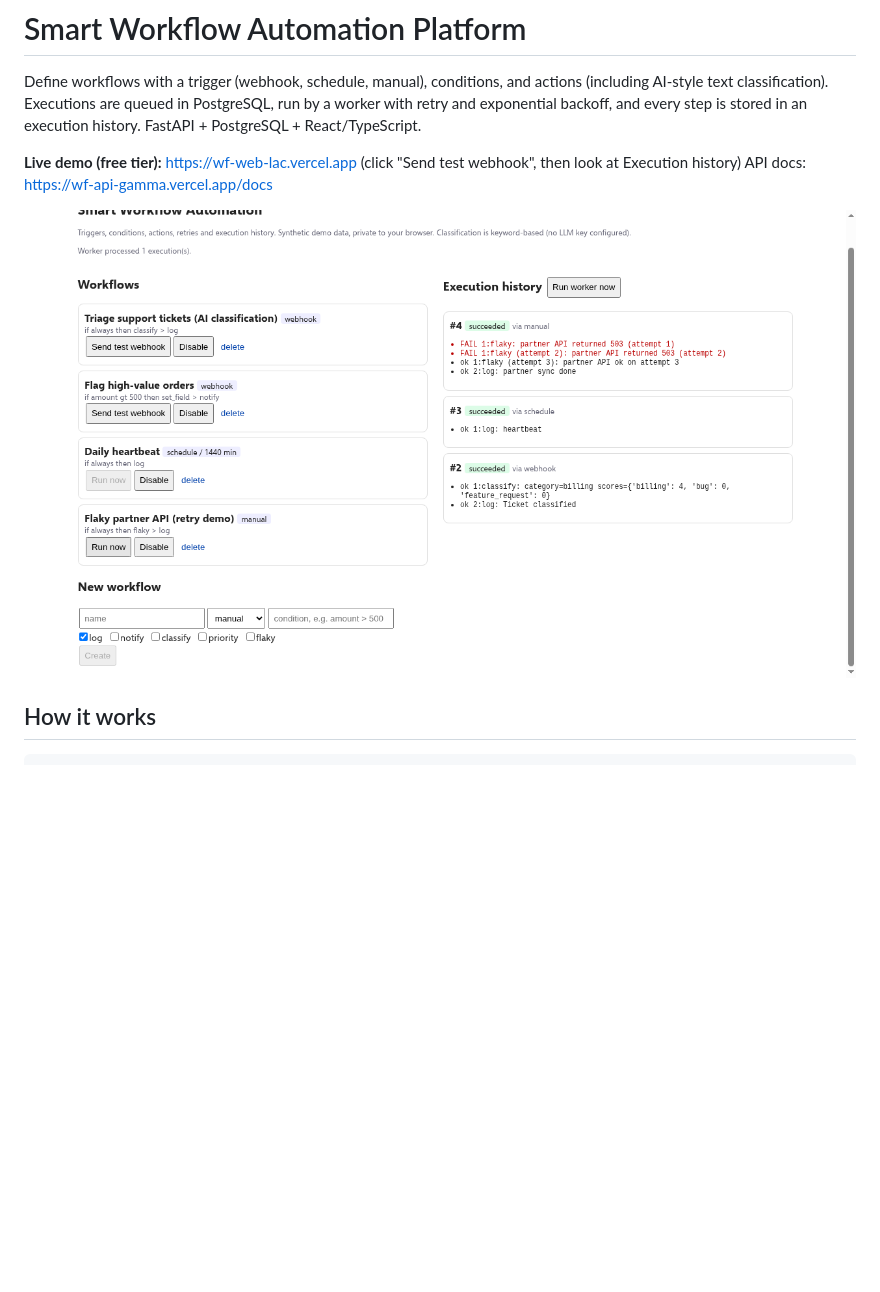
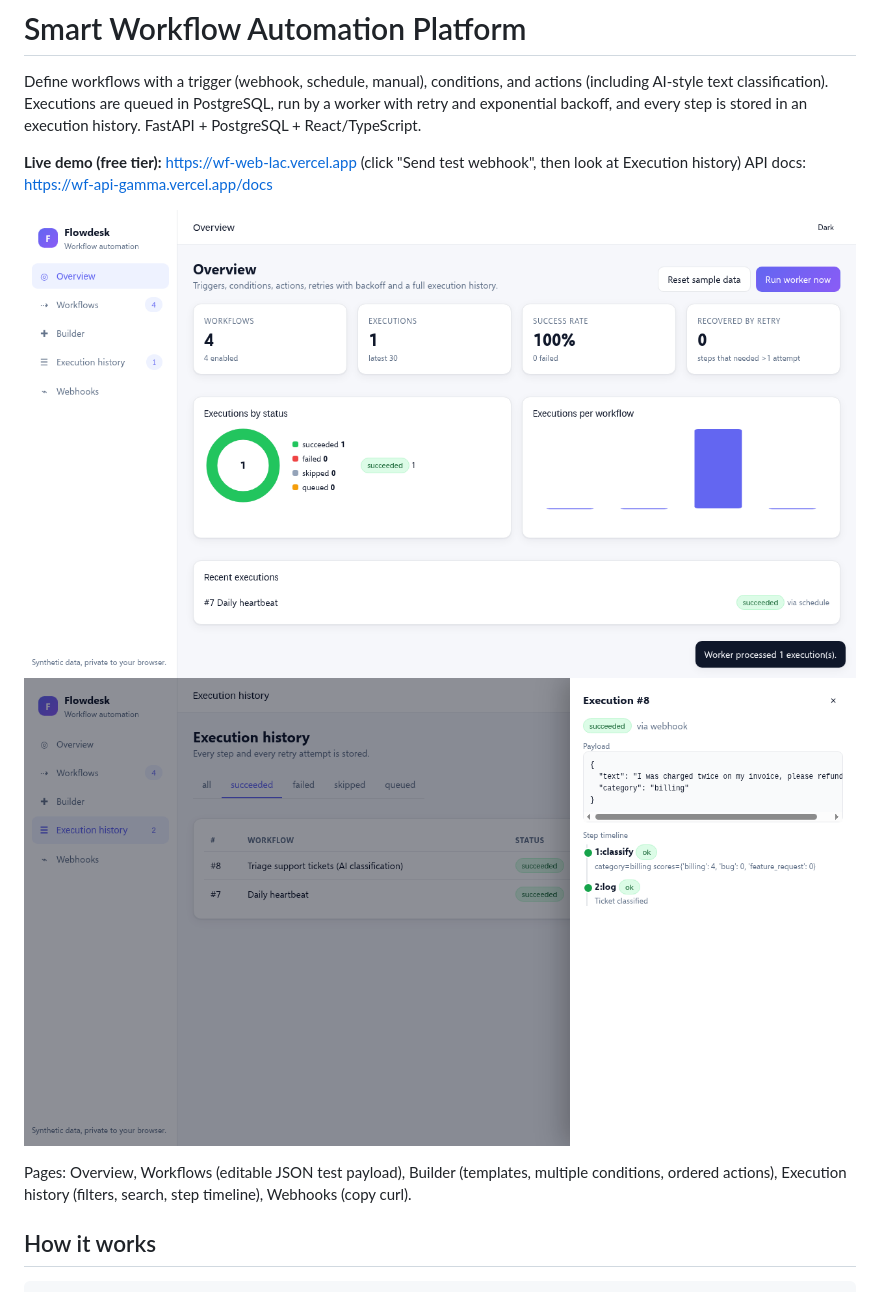
Before and after one commit to ZeyadMohamed00/smart-workflow-automation, a Markdown page: README.md, the part around the change. GitHub-like rendering; pictures changed too: docs/screenshot-history.png, docs/screenshot-overview.png (added); blank space fills up the shorter version.

Commit message:
docs: update README and screenshots for the v3 UI

````diff
--- a/README.md
+++ b/README.md
@@ -5,7 +5,10 @@ Define workflows with a trigger (webhook, schedule, manual), conditions, and act
 **Live demo (free tier):** https://wf-web-lac.vercel.app  (click "Send test webhook", then look at Execution history)
 API docs: https://wf-api-gamma.vercel.app/docs
 
-![execution history with retries](docs/screenshot-history.png)
+![overview](docs/screenshot-overview.png)
+![execution detail with step timeline](docs/screenshot-history.png)
+
+Pages: Overview, Workflows (editable JSON test payload), Builder (templates, multiple conditions, ordered actions), Execution history (filters, search, step timeline), Webhooks (copy curl).
 
 ## How it works
 ```
````
